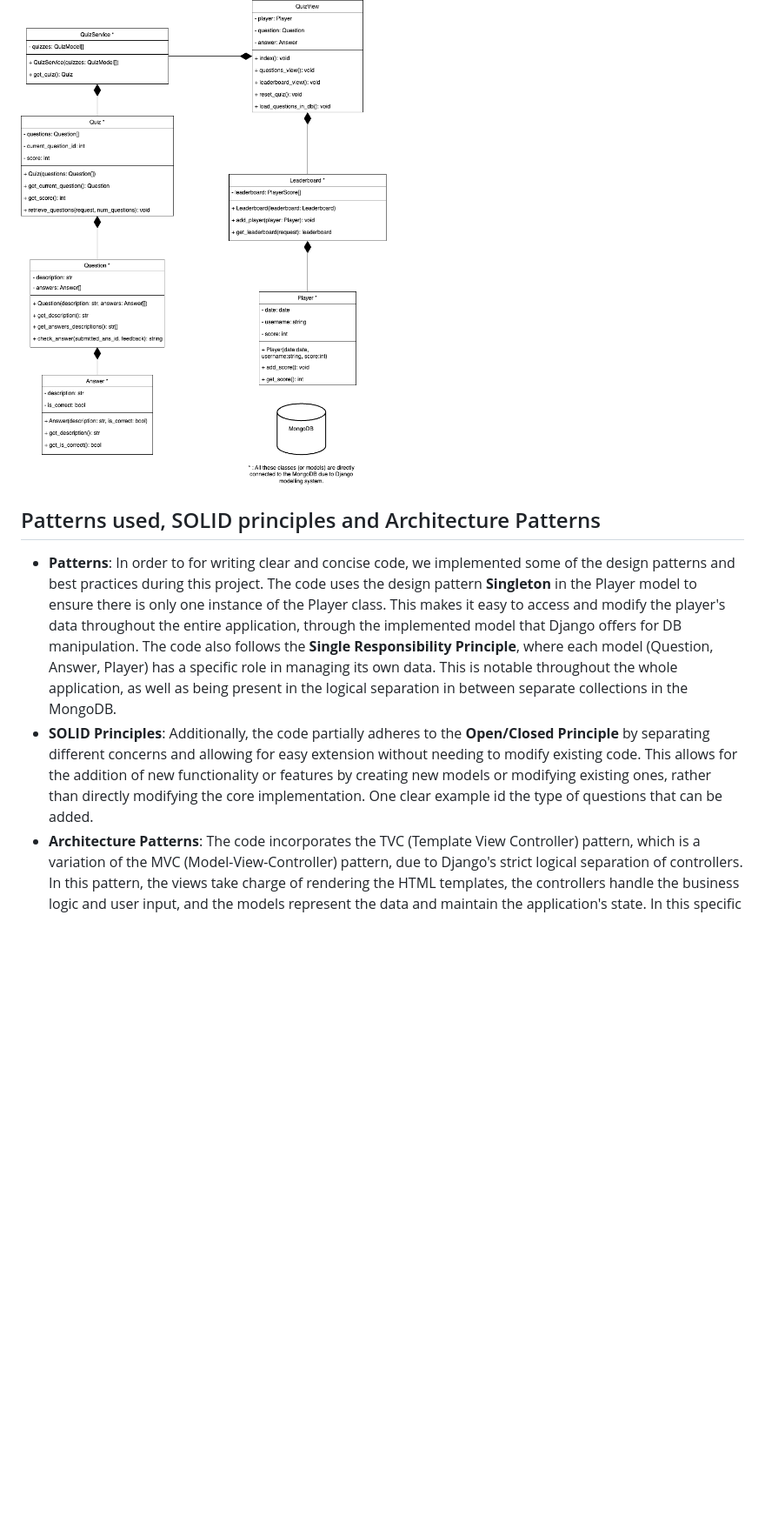
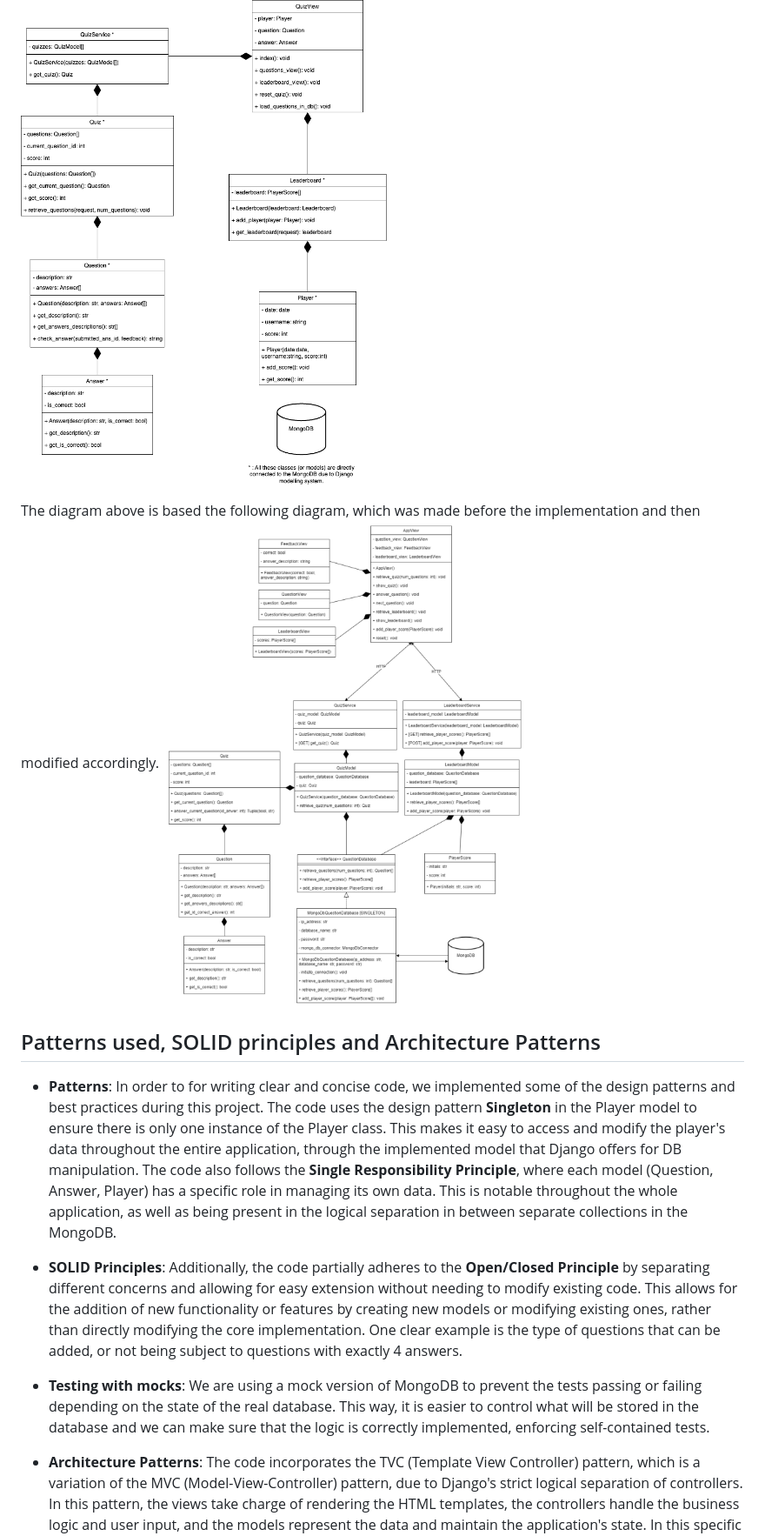
Before and after one commit to pablogonzalezdelaparra/QuizApp-Website-Django, a Markdown page: README.md, the part around the change. Shown: that part at 87% size. Rendered like a GitHub page; pictures changed too: static/img/class_diagram_original.png (added); blank space fills up the shorter version.

Commit message:
Updating README.md with test info

```diff
--- a/README.md
+++ b/README.md
@@ -72,11 +72,17 @@ QuizViews.load_questions_in_db(QuizViews)
 ## Diagram(s) of the system and its constituent parts.
 ![Image Description](./static/img/class_diagram.png)
 
+The diagram above is based the following diagram, which was made before the implementation and then modified accordingly.
+![Image Description](./static/img/class_diagram_original.png)
 ## Patterns used, SOLID principles and Architecture Patterns
 - **Patterns**:
 In order to for writing clear and concise code, we implemented some of the design patterns and best practices during this project. The code uses the design pattern **Singleton** in the Player model to ensure there is only one instance of the Player class. This makes it easy to access and modify the player's data throughout the entire application, through the implemented model that Django offers for DB manipulation. The code also follows the **Single Responsibility Principle**, where each model (Question, Answer, Player) has a specific role in managing its own data. This is notable throughout the whole application, as well as being present in the logical separation in between separate collections in the MongoDB.
 - **SOLID Principles**: Additionally, the code partially adheres to the **Open/Closed Principle** by separating different concerns and allowing for easy extension without needing to modify existing code.
-This allows for the addition of new functionality or features by creating new models or modifying existing ones, rather than directly modifying the core implementation. One clear example id the type of questions that can be added.
+This allows for the addition of new functionality or features by creating new models or modifying existing ones, rather than directly modifying the core implementation. One clear example is the type of questions that can be added, or not being subject to questions with exactly 4 answers.
+
+- **Testing with mocks**:
+We are using a mock version of MongoDB to prevent the tests passing or failing depending on the state of the real database. This way, it is easier to control what will be stored in the database and we can make sure that the logic is correctly implemented, enforcing self-contained tests.
+
 - **Architecture Patterns**:
 The code incorporates the TVC (Template View Controller) pattern, which is a variation of the MVC (Model-View-Controller) pattern, due to Django's strict logical separation of controllers. In this pattern, the views take charge of rendering the HTML templates, the controllers handle the business logic and user input, and the models represent the data and maintain the application's state. In this specific case, the QuizViews class functioned as the controller (with all the business logic), the templates for rendering the frontend functioned as the view, and the models where simply the models that Django (w/ djongo and mongoengine) let us model in the MongoDB database.
 
```
